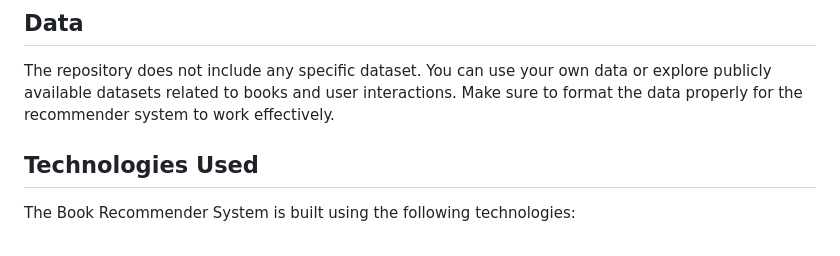
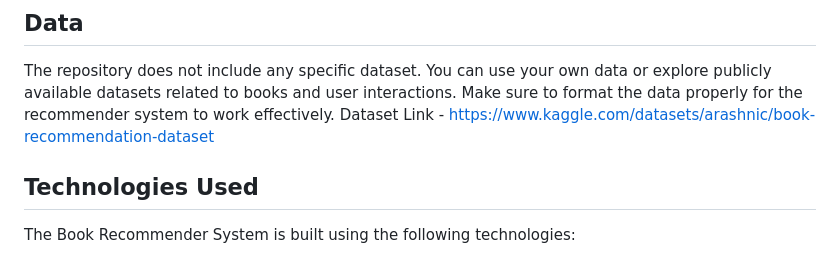
Before and after one commit to Dishantkharkar/Book_Recommendation_System, a Markdown page: README.md, the part around the change. Rendered like a GitHub page.

```diff
--- a/README.md
+++ b/README.md
@@ -67,6 +67,7 @@ Once you have the data, follow these steps:
 ## Data
 
 The repository does not include any specific dataset. You can use your own data or explore publicly available datasets related to books and user interactions. Make sure to format the data properly for the recommender system to work effectively.
+Dataset Link - https://www.kaggle.com/datasets/arashnic/book-recommendation-dataset
 
 ## Technologies Used
 
```
